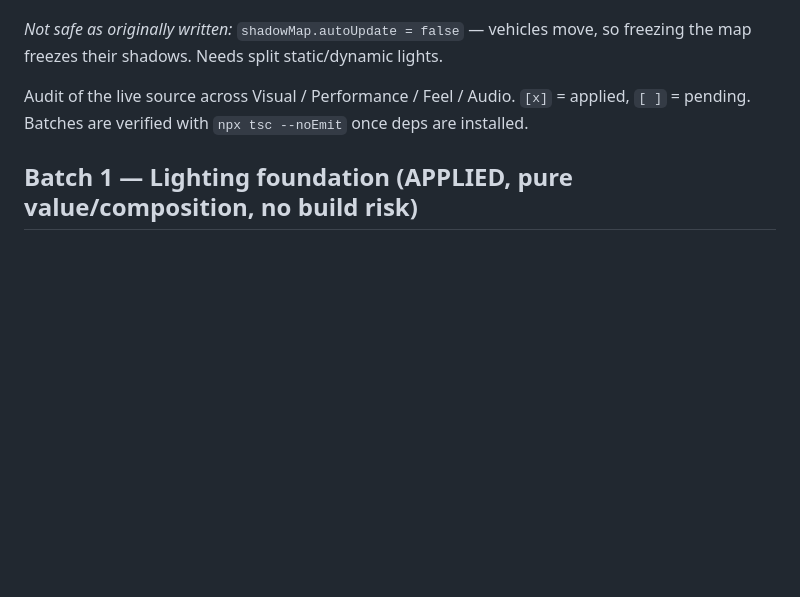
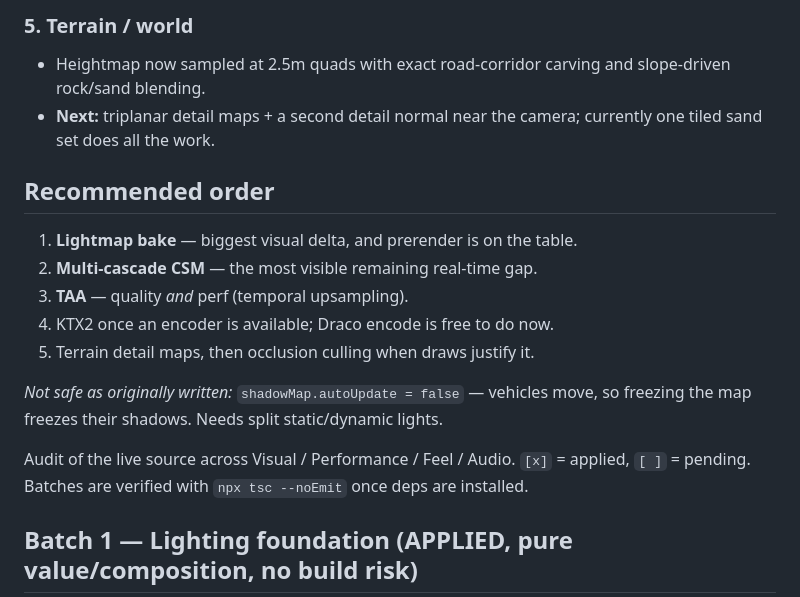
Before and after one commit to MohammadSadeghSalehi/scrapstorm, a Markdown page: AAA_PUNCHLIST.md, the part around one of its changes. Rendered like a GitHub page; blank space fills up the shorter version.

```diff
--- a/AAA_PUNCHLIST.md
+++ b/AAA_PUNCHLIST.md
@@ -18,3 +44,15 @@ Player-reported on a real GPU: **57fps / 17.5ms / max 27.9ms**.
+### 5. Terrain / world
+- Heightmap now sampled at 2.5m quads with exact road-corridor carving and
+  slope-driven rock/sand blending.
+- **Next:** triplanar detail maps + a second detail normal near the camera;
+  currently one tiled sand set does all the work.
+
+## Recommended order
+1. **Lightmap bake** — biggest visual delta, and prerender is on the table.
+2. **Multi-cascade CSM** — the most visible remaining real-time gap.
+3. **TAA** — quality *and* perf (temporal upsampling).
+4. KTX2 once an encoder is available; Draco encode is free to do now.
+5. Terrain detail maps, then occlusion culling when draws justify it.
 
 _Not safe as originally written:_ `shadowMap.autoUpdate = false` — vehicles move,
 so freezing the map freezes their shadows. Needs split static/dynamic lights.
```
Also changed, not shown: other parts of AAA_PUNCHLIST.md (+40 -14 lines).
